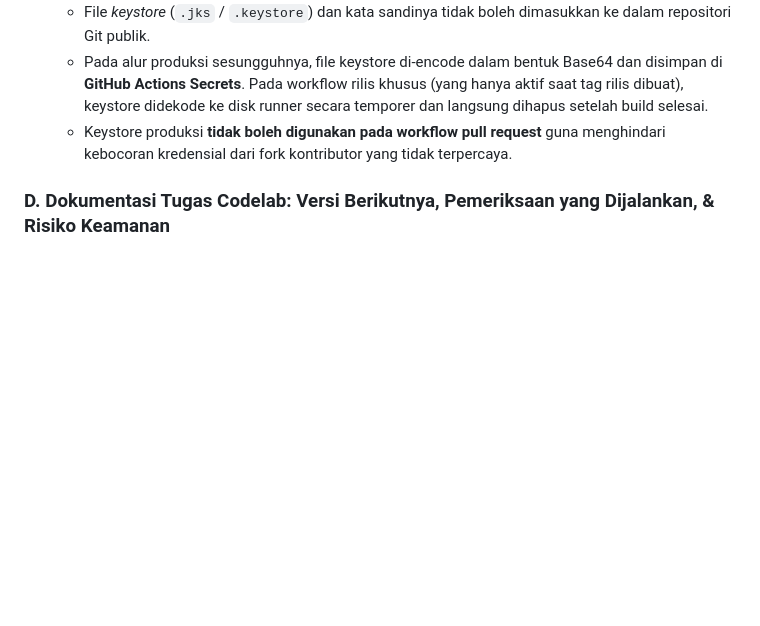
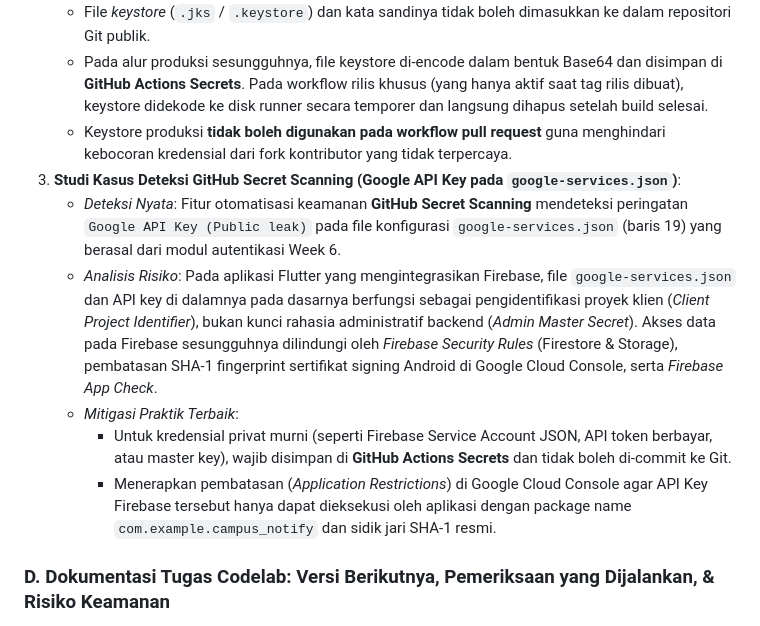
Before and after one commit to AnkaRezaa/254107023002-mobile-course, a Markdown page: 13-week-13-ci-cd-automation/README.md, the part around one of its changes. GitHub-like rendering; blank space fills up the shorter version.

```diff
--- a/13-week-13-ci-cd-automation/README.md
+++ b/13-week-13-ci-cd-automation/README.md
@@ -190,6 +193,12 @@ Tag rilis `v1.3.0` telah berhasil dibuat dan terunggah pada remote GitHub:
    - File *keystore* (`.jks` / `.keystore`) dan kata sandinya tidak boleh dimasukkan ke dalam repositori Git publik.
    - Pada alur produksi sesungguhnya, file keystore di-encode dalam bentuk Base64 dan disimpan di **GitHub Actions Secrets**. Pada workflow rilis khusus (yang hanya aktif saat tag rilis dibuat), keystore didekode ke disk runner secara temporer dan langsung dihapus setelah build selesai.
    - Keystore produksi **tidak boleh digunakan pada workflow pull request** guna menghindari kebocoran kredensial dari fork kontributor yang tidak terpercaya.
+3. **Studi Kasus Deteksi GitHub Secret Scanning (Google API Key pada `google-services.json`)**:
+   - *Deteksi Nyata*: Fitur otomatisasi keamanan **GitHub Secret Scanning** mendeteksi peringatan `Google API Key (Public leak)` pada file konfigurasi `google-services.json` (baris 19) yang berasal dari modul autentikasi Week 6.
+   - *Analisis Risiko*: Pada aplikasi Flutter yang mengintegrasikan Firebase, file `google-services.json` dan API key di dalamnya pada dasarnya berfungsi sebagai pengidentifikasi proyek klien (*Client Project Identifier*), bukan kunci rahasia administratif backend (*Admin Master Secret*). Akses data pada Firebase sesungguhnya dilindungi oleh *Firebase Security Rules* (Firestore & Storage), pembatasan SHA-1 fingerprint sertifikat signing Android di Google Cloud Console, serta *Firebase App Check*.
+   - *Mitigasi Praktik Terbaik*:
+     * Untuk kredensial privat murni (seperti Firebase Service Account JSON, API token berbayar, atau master key), wajib disimpan di **GitHub Actions Secrets** dan tidak boleh di-commit ke Git.
+     * Menerapkan pembatasan (*Application Restrictions*) di Google Cloud Console agar API Key Firebase tersebut hanya dapat dieksekusi oleh aplikasi dengan package name `com.example.campus_notify` dan sidik jari SHA-1 resmi.
 
 ### D. Dokumentasi Tugas Codelab: Versi Berikutnya, Pemeriksaan yang Dijalankan, & Risiko Keamanan
 
```
Also changed, not shown: other parts of 13-week-13-ci-cd-automation/README.md (+16 -26 lines), 13-week-13-ci-cd-automation/screenshot/github-new-release.png (added), 13-week-13-ci-cd-automation/screenshot/github-published-release.png (added), 13-week-13-ci-cd-automation/screenshot/github-secret-scanning.png (added).
